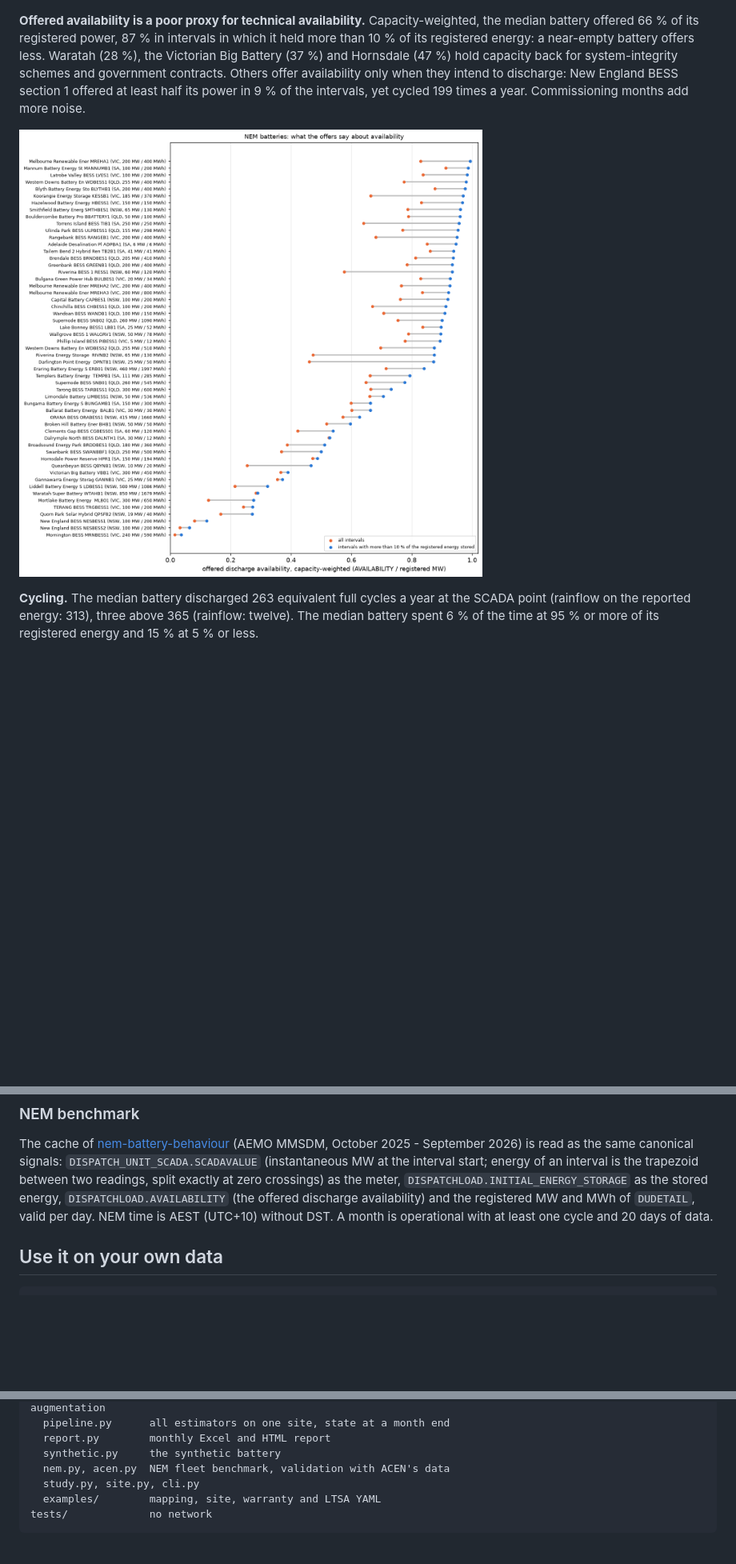
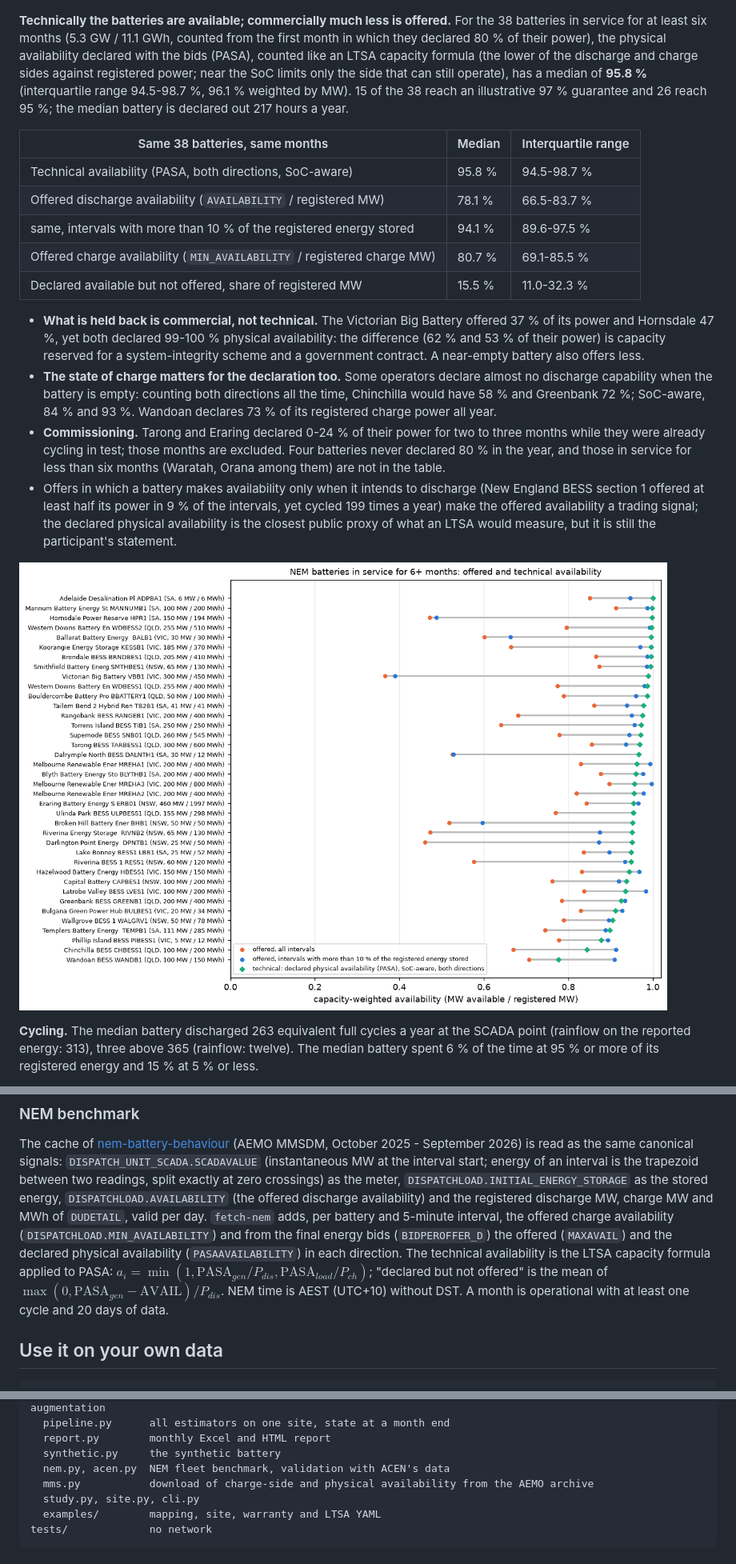
Before and after one commit to kwwaleszczynski-del/bess-ops-warranty, a Markdown page: README.md, 3 parts joined by grey strips. Shown at 80% size. Drawn GitHub-style; pictures changed too: docs/img/fleet_availability.png; blank space fills up the shorter version.

```diff
--- a/README.md
+++ b/README.md
@@ -93,12 +93,34 @@ grows with duration**:
 
 ![fleet RTE](docs/img/fleet_rte.png)
 
-**Offered availability is a poor proxy for technical availability.** Capacity-weighted, the median battery offered
-66 % of its registered power, 87 % in intervals in which it held more than 10 % of its registered energy: a
-near-empty battery offers less. Waratah (28 %), the Victorian Big Battery (37 %) and Hornsdale (47 %) hold capacity
-back for system-integrity schemes and government contracts. Others offer availability only when they intend to
-discharge: New England BESS section 1 offered at least half its power in 9 % of the intervals, yet cycled 199
-times a year. Commissioning months add more noise.
+**Technically the batteries are available; commercially much less is offered.** For the 38 batteries in service
+for at least six months (5.3 GW / 11.1 GWh, counted from the first month in which they declared 80 % of their
+power), the physical availability declared with the bids (PASA), counted like an LTSA capacity formula (the lower of
+the discharge and charge sides against registered power; near the SoC limits only the side that can still operate),
+has a median of **95.8 %** (interquartile range 94.5-98.7 %, 96.1 % weighted by MW). 15 of the 38 reach an
+illustrative 97 % guarantee and 26 reach 95 %; the median battery is declared out 217 hours a year.
+
+| Same 38 batteries, same months | Median | Interquartile range |
+|---|---|---|
+| Technical availability (PASA, both directions, SoC-aware) | 95.8 % | 94.5-98.7 % |
+| Offered discharge availability (`AVAILABILITY` / registered MW) | 78.1 % | 66.5-83.7 % |
+| same, intervals with more than 10 % of the registered energy stored | 94.1 % | 89.6-97.5 % |
+| Offered charge availability (`MIN_AVAILABILITY` / registered charge MW) | 80.7 % | 69.1-85.5 % |
+| Declared available but not offered, share of registered MW | 15.5 % | 11.0-32.3 % |
+
+- **What is held back is commercial, not technical.** The Victorian Big Battery offered 37 % of its power and
+  Hornsdale 47 %, yet both declared 99-100 % physical availability: the difference (62 % and 53 % of their power) is
+  capacity reserved for a system-integrity scheme and a government contract. A near-empty battery also offers less.
+- **The state of charge matters for the declaration too.** Some operators declare almost no discharge capability
+  when the battery is empty: counting both directions all the time, Chinchilla would have 58 % and Greenbank 72 %;
+  SoC-aware, 84 % and 93 %. Wandoan declares 73 % of its registered charge power all year.
+- **Commissioning.** Tarong and Eraring declared 0-24 % of their power for two to three months while they were
+  already cycling in test; those months are excluded. Four batteries never declared 80 % in the year, and those in
+  service for less than six months (Waratah, Orana among them) are not in the table.
+- Offers in which a battery makes availability only when it intends to discharge (New England BESS section 1 offered
+  at least half its power in 9 % of the intervals, yet cycled 199 times a year) make the offered availability a
+  trading signal; the declared physical availability is the closest public proxy of what an LTSA would measure, but
+  it is still the participant's statement.
 
 ![fleet availability](docs/img/fleet_availability.png)
 
@@ -246,8 +268,13 @@ The cache of [nem-battery-behaviour](https://github.com/kwwaleszczynski-del/nem-
 October 2025 - September 2026) is read as the same canonical signals: `DISPATCH_UNIT_SCADA.SCADAVALUE` (instantaneous
 MW at the interval start; energy of an interval is the trapezoid between two readings, split exactly at zero
 crossings) as the meter, `DISPATCHLOAD.INITIAL_ENERGY_STORAGE` as the stored energy, `DISPATCHLOAD.AVAILABILITY`
-(the offered discharge availability) and the registered MW and MWh of `DUDETAIL`, valid per day. NEM time is
-AEST (UTC+10) without DST. A month is operational with at least one cycle and 20 days of data.
+(the offered discharge availability) and the registered discharge MW, charge MW and MWh of `DUDETAIL`, valid per
+day. `fetch-nem` adds, per battery and 5-minute interval, the offered charge availability
+(`DISPATCHLOAD.MIN_AVAILABILITY`) and from the final energy bids (`BIDPEROFFER_D`) the offered (`MAXAVAIL`) and the
+declared physical availability (`PASAAVAILABILITY`) in each direction. The technical availability is the LTSA
+capacity formula applied to PASA: $`a_i = \min\left(1, \mathrm{PASA}_{gen}/P_{dis}, \mathrm{PASA}_{load}/P_{ch}\right)`$;
+"declared but not offered" is the mean of $`\max(0, \mathrm{PASA}_{gen} - \mathrm{AVAIL})/P_{dis}`$. NEM time is AEST
+(UTC+10) without DST. A month is operational with at least one cycle and 20 days of data.
 
 ## Use it on your own data
 
@@ -360,6 +390,7 @@ src/bess_ops/
   report.py        monthly Excel and HTML report
   synthetic.py     the synthetic battery
   nem.py, acen.py  NEM fleet benchmark, validation with ACEN's data
+  mms.py           download of charge-side and physical availability from the AEMO archive
   study.py, site.py, cli.py
   examples/        mapping, site, warranty and LTSA YAML
 tests/             no network
```
Also changed, not shown: other parts of README.md (+9 -6 lines), 11 other files.
